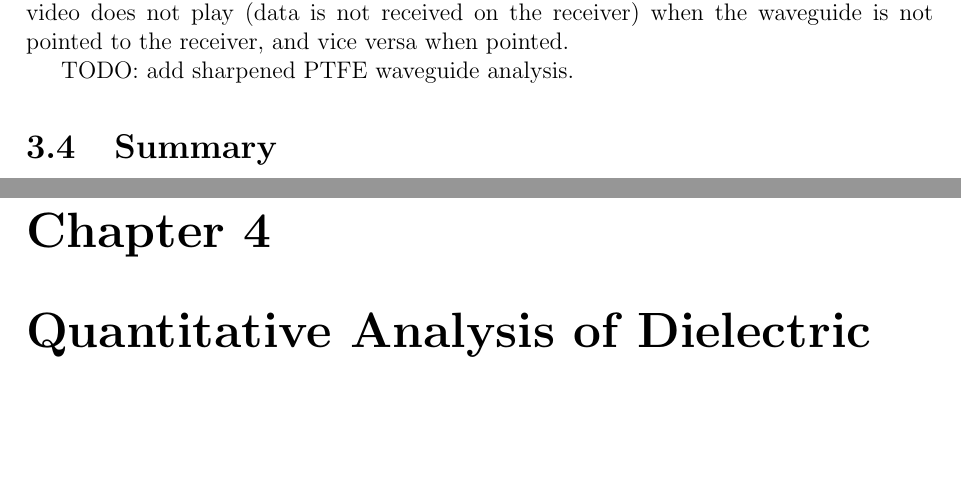
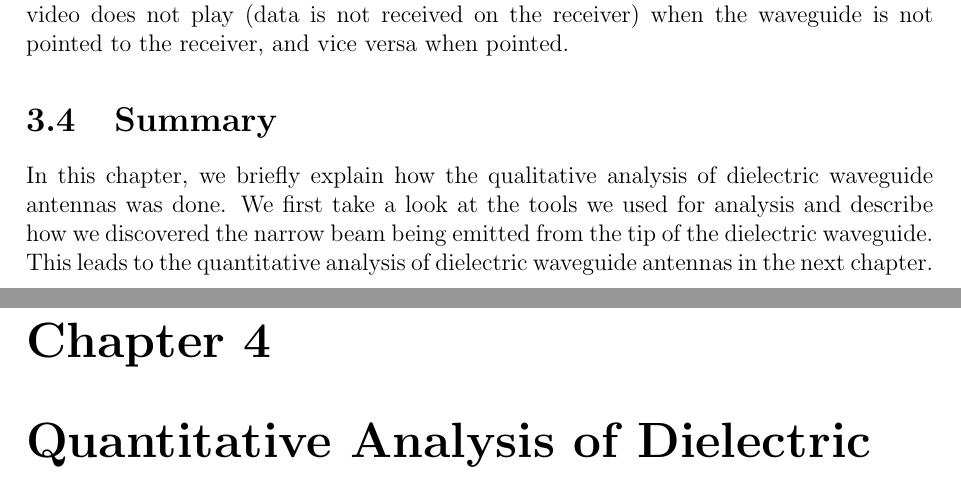
Before and after one commit to greenteabiscuit/lab-papers, a LaTeX thesis (english-ver/english-thesis.tex): two parts of pages 52 and 53 of 70, joined at a grey line, cut so that both start at the same text, the shorter picture padded with empty space. Compiled offline with pdfLaTeX.

Commit message:
add summary of chapter 2

```diff
--- a/english-ver/english-thesis.tex
+++ b/english-ver/english-thesis.tex
@@ -2258,11 +2258,19 @@ and vice versa when pointed.
   \end{minipage}\hfill
 \end{figure}
 
-TODO: add sharpened PTFE waveguide analysis.
+% TODO: add sharpened PTFE waveguide analysis.
 
 \section{Summary}
 
-%TODO
+In this chapter,
+we briefly explain how the
+qualitative analysis of dielectric waveguide antennas
+was done.
+We first take a look at the tools we used for analysis and describe how we
+discovered the narrow beam being emitted
+from the tip of the dielectric waveguide.
+This leads to the quantitative analysis of
+dielectric waveguide antennas in the next chapter.
 
 \chapter{Quantitative Analysis of Dielectric Waveguide Antennas}
 
```
